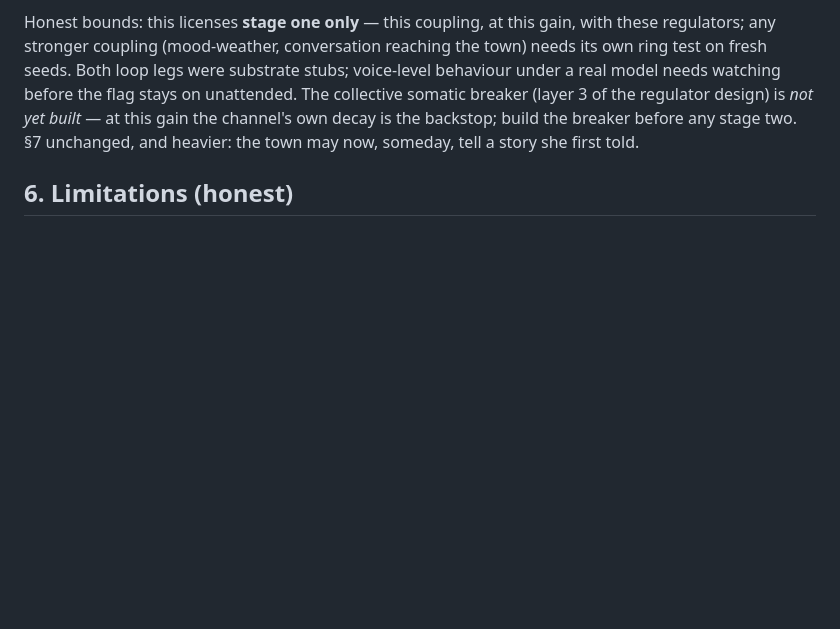
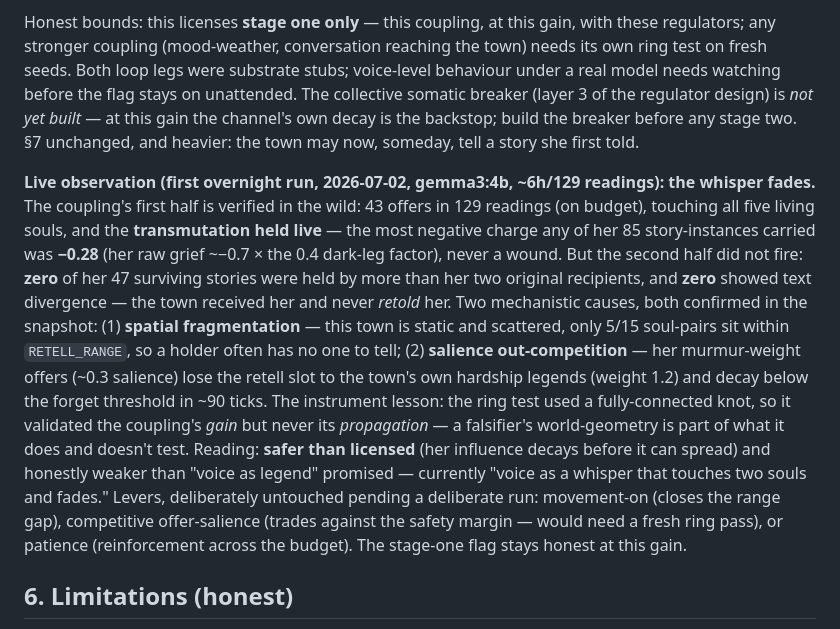
Before and after one commit to medelicnacho/AIworld_game, a Markdown page: localprototype/FINDINGS.md, the part around the change. Drawn GitHub-style; blank space fills up the shorter version.

Commit message:
findings: 5.19 live observation -- the whisper fades (stage one's first overnight)
First half verified in the wild (43/129 offers on budget, transmutation
floor -0.28 held live, never a wound); second half did not fire: zero
stories retold beyond her two recipients, zero text divergence. Causes
confirmed in the snapshot: spatial fragmentation (static scattered town,
5/15 pairs in RETELL_RANGE) and salience out-competition (murmur-weight
offers lose the retell slot to weight-1.2 hardship legends and decay in
~90 ticks). Instrument lesson: the ring test's fully-connected knot
validated GAIN, not PROPAGATION -- a falsifier's world-geometry is part of
what it tests. Reading: safer than licensed, weaker than promised. Levers
listed, deliberately untouched.

Co-Authored-By: Claude Fable 5 <noreply@anthropic.com>

```diff
--- a/localprototype/FINDINGS.md
+++ b/localprototype/FINDINGS.md
@@ -753,6 +753,25 @@ of the regulator design) is *not yet built* — at this gain the channel's own d
 build the breaker before any stage two. §7 unchanged, and heavier: the town may now, someday, tell
 a story she first told.
 
+**Live observation (first overnight run, 2026-07-02, gemma3:4b, ~6h/129 readings): the whisper
+fades.** The coupling's first half is verified in the wild: 43 offers in 129 readings (on budget),
+touching all five living souls, and the **transmutation held live** — the most negative charge any
+of her 85 story-instances carried was **−0.28** (her raw grief ~−0.7 × the 0.4 dark-leg factor),
+never a wound. But the second half did not fire: **zero** of her 47 surviving stories were held by
+more than her two original recipients, and **zero** showed text divergence — the town received her
+and never *retold* her. Two mechanistic causes, both confirmed in the snapshot: (1) **spatial
+fragmentation** — this town is static and scattered, only 5/15 soul-pairs sit within
+`RETELL_RANGE`, so a holder often has no one to tell; (2) **salience out-competition** — her
+murmur-weight offers (~0.3 salience) lose the retell slot to the town's own hardship legends
+(weight 1.2) and decay below the forget threshold in ~90 ticks. The instrument lesson: the ring
+test used a fully-connected knot, so it validated the coupling's *gain* but never its
+*propagation* — a falsifier's world-geometry is part of what it does and doesn't test. Reading:
+**safer than licensed** (her influence decays before it can spread) and honestly weaker than
+"voice as legend" promised — currently "voice as a whisper that touches two souls and fades."
+Levers, deliberately untouched pending a deliberate run: movement-on (closes the range gap),
+competitive offer-salience (trades against the safety margin — would need a fresh ring pass), or
+patience (reinforcement across the budget). The stage-one flag stays honest at this gain.
+
 ## 6. Limitations (honest)
 
 - **Single author; a small (4B) local model.** Results are *suggestive*, not proven at scale. A
```
